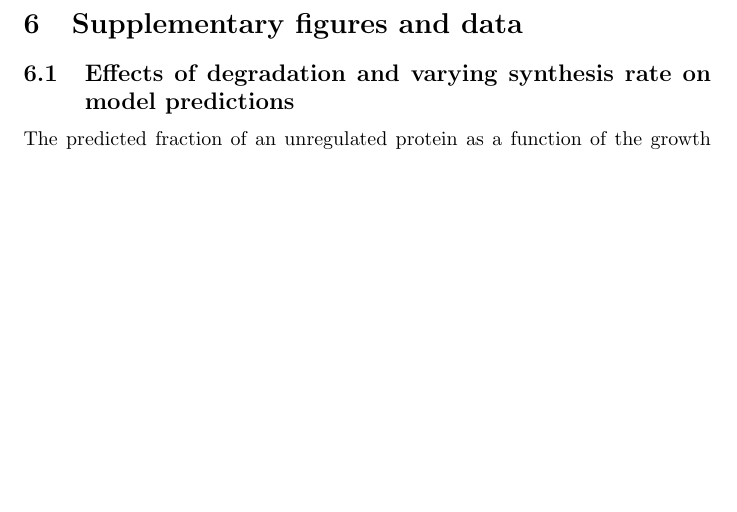
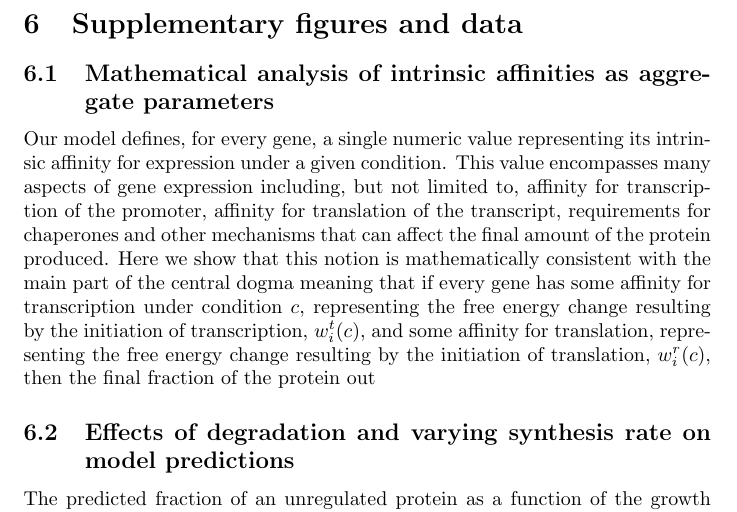
Before and after one commit to uriba/proteome-analysis, a LaTeX paper (authorea-export/full_article.tex): part of page 27 of 38 before the commit and part of page 27 of 39 after it, cut so that both start at the same text, the shorter picture padded with empty space. Compiled offline with pdfLaTeX.

Commit message:
some script updates and initial section on rigorous definition of affinity

```diff
--- a/authorea-export/full_article.tex
+++ b/authorea-export/full_article.tex
@@ -620,7 +620,11 @@ R.M. is the Charles and Louise Gartner professional chair and an EMBO young inve
 \bibliography{converted_to_latex.bib}
 \section{Supplementary figures and data}
 \beginsupplement
-
+\subsection{Mathematical analysis of intrinsic affinities as aggregate parameters}
+\label{intrinsicaffinitymath}
+Our model defines, for every gene, a single numeric value representing its intrinsic affinity for expression under a given condition.
+This value encompasses many aspects of gene expression including, but not limited to, affinity for transcription of the promoter, affinity for translation of the transcript, requirements for chaperones and other mechanisms that can affect the final amount of the protein produced.
+Here we show that this notion is mathematically consistent with the main part of the central dogma meaning that if every gene has some affinity for transcription under condition $c$, representing the free energy change resulting by the initiation of transcription, $w^t_i(c)$, and some affinity for translation, representing the free energy change resulting by the initiation of translation, $w^r_i(c)$, then the final fraction of the protein out
 \subsection{Effects of degradation and varying synthesis rate on model predictions}
 \label{theoreticalintercep}
 The predicted fraction of an unregulated protein as a function of the growth rate is to follow a linear trend crossing at the origin (Figure \ref{fig:theoreticalpred}, blue line).
```
Also changed, not shown: authorea-export/full_article.tex (2 more changed lines), 1 other file.
